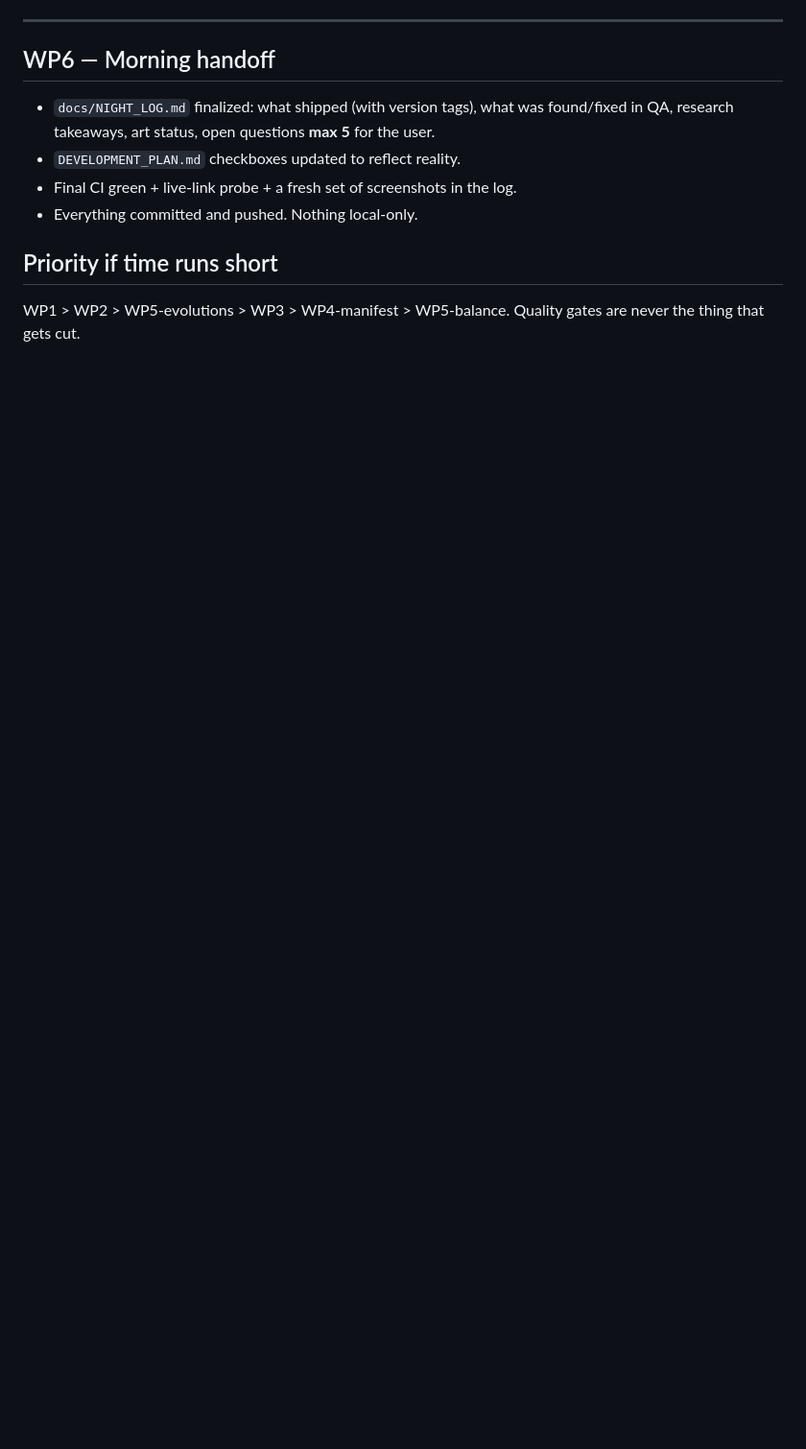
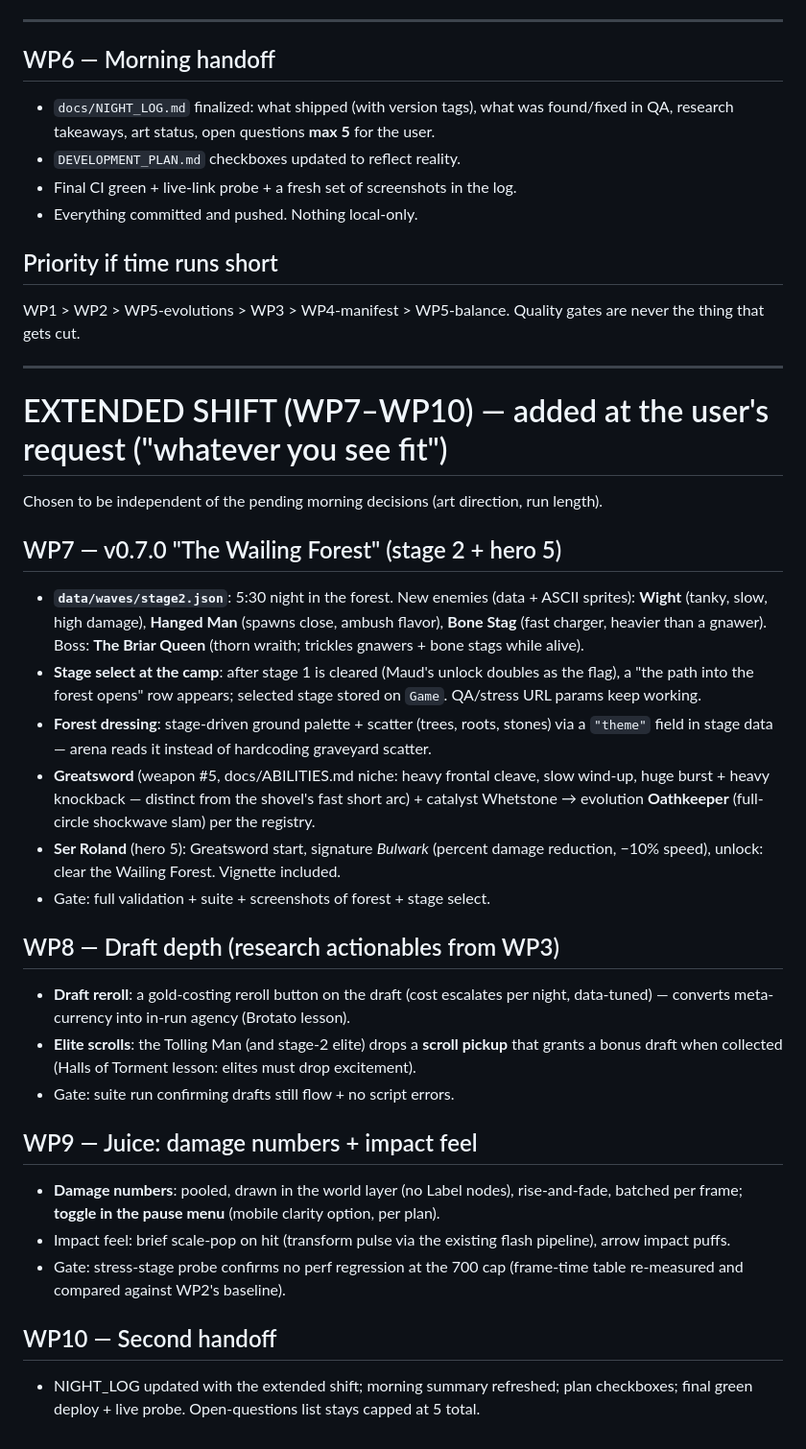
Before and after one commit to brookskemory-ops/game, a Markdown page: docs/NIGHT_SHIFT.md, the part around the change. Shown at 96% size. Drawn GitHub-style; blank space fills up the shorter version.

Commit message:
Extend night shift plan: WP7-WP10 (Wailing Forest, draft depth, juice)
Co-Authored-By: Claude Opus 4.8 <noreply@anthropic.com>
Claude-Session: https://claude.ai/code/session_01UKzCfYTXDTuxiZirWHfEmR

```diff
--- a/docs/NIGHT_SHIFT.md
+++ b/docs/NIGHT_SHIFT.md
@@ -130,3 +130,50 @@ backlog item), not trivia.
 ## Priority if time runs short
 WP1 > WP2 > WP5-evolutions > WP3 > WP4-manifest > WP5-balance. Quality gates are never the
 thing that gets cut.
+
+---
+
+# EXTENDED SHIFT (WP7–WP10) — added at the user's request ("whatever you see fit")
+
+Chosen to be independent of the pending morning decisions (art direction, run length).
+
+## WP7 — v0.7.0 "The Wailing Forest" (stage 2 + hero 5)
+
+- **`data/waves/stage2.json`**: 5:30 night in the forest. New enemies (data + ASCII
+  sprites): **Wight** (tanky, slow, high damage), **Hanged Man** (spawns close, ambush
+  flavor), **Bone Stag** (fast charger, heavier than a gnawer). Boss: **The Briar Queen**
+  (thorn wraith; trickles gnawers + bone stags while alive).
+- **Stage select at the camp**: after stage 1 is cleared (Maud's unlock doubles as the
+  flag), a "the path into the forest opens" row appears; selected stage stored on `Game`.
+  QA/stress URL params keep working.
+- **Forest dressing**: stage-driven ground palette + scatter (trees, roots, stones) via a
+  `"theme"` field in stage data — arena reads it instead of hardcoding graveyard scatter.
+- **Greatsword** (weapon #5, docs/ABILITIES.md niche: heavy frontal cleave, slow wind-up,
+  huge burst + heavy knockback — distinct from the shovel's fast short arc) + catalyst
+  Whetstone → evolution **Oathkeeper** (full-circle shockwave slam) per the registry.
+- **Ser Roland** (hero 5): Greatsword start, signature *Bulwark* (percent damage reduction,
+  −10% speed), unlock: clear the Wailing Forest. Vignette included.
+- Gate: full validation + suite + screenshots of forest + stage select.
+
+## WP8 — Draft depth (research actionables from WP3)
+
+- **Draft reroll**: a gold-costing reroll button on the draft (cost escalates per night,
+  data-tuned) — converts meta-currency into in-run agency (Brotato lesson).
+- **Elite scrolls**: the Tolling Man (and stage-2 elite) drops a **scroll pickup** that
+  grants a bonus draft when collected (Halls of Torment lesson: elites must drop
+  excitement).
+- Gate: suite run confirming drafts still flow + no script errors.
+
+## WP9 — Juice: damage numbers + impact feel
+
+- **Damage numbers**: pooled, drawn in the world layer (no Label nodes), rise-and-fade,
+  batched per frame; **toggle in the pause menu** (mobile clarity option, per plan).
+- Impact feel: brief scale-pop on hit (transform pulse via the existing flash pipeline),
+  arrow impact puffs.
+- Gate: stress-stage probe confirms no perf regression at the 700 cap (frame-time table
+  re-measured and compared against WP2's baseline).
+
+## WP10 — Second handoff
+
+- NIGHT_LOG updated with the extended shift; morning summary refreshed; plan checkboxes;
+  final green deploy + live probe. Open-questions list stays capped at 5 total.
```
